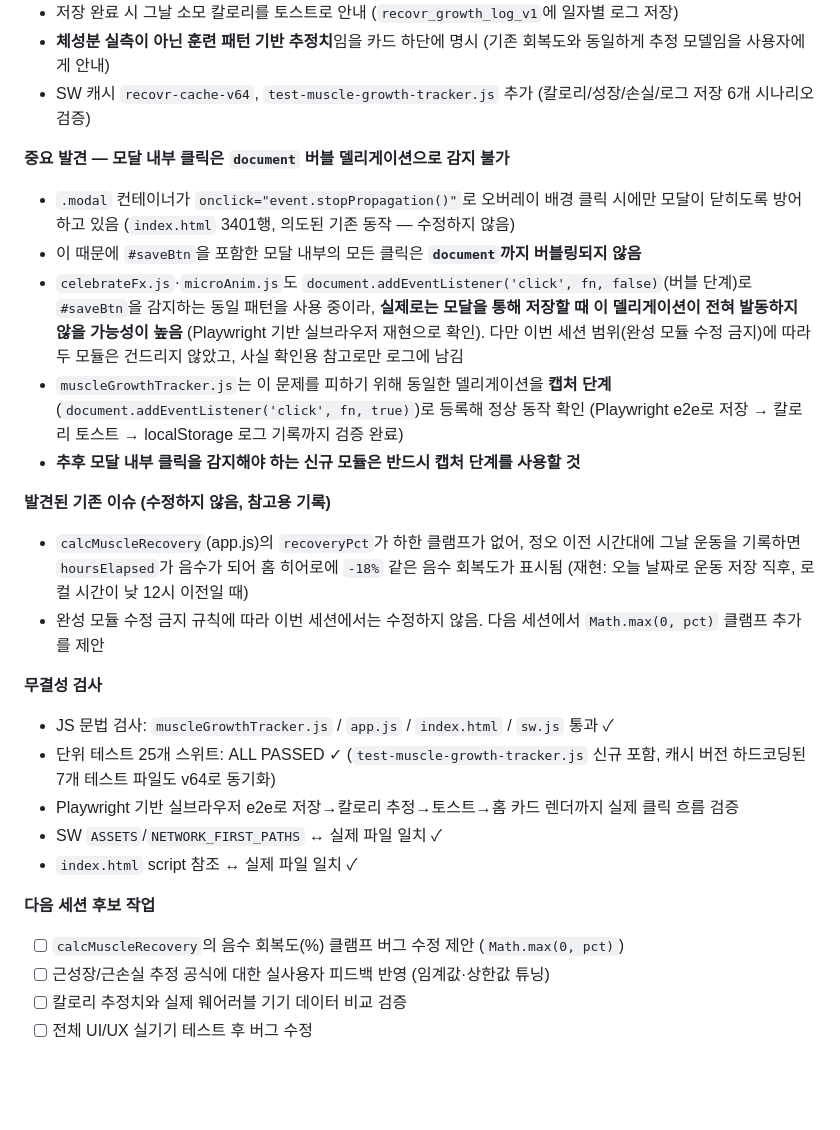
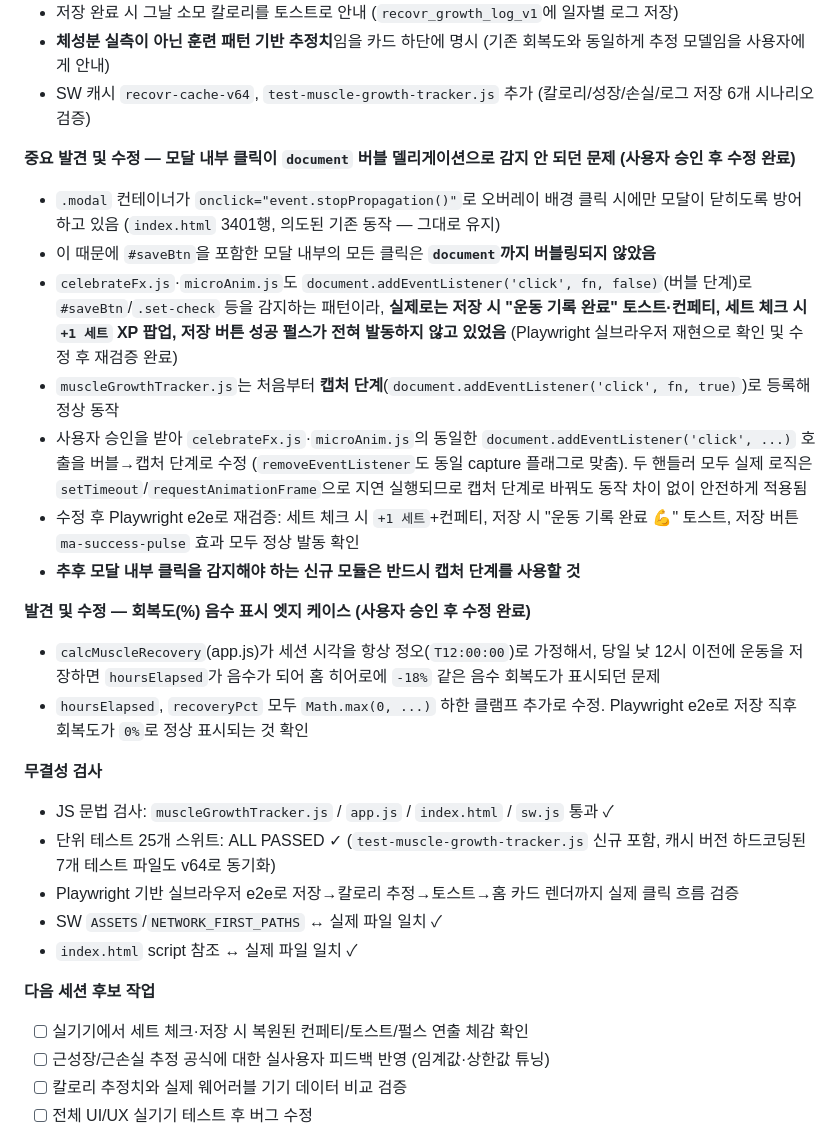
Before and after one commit to igmheroDev/MusclesMonster, a Markdown page: SESSION_LOG.md, the part around the change. Rendered like a GitHub page; blank space fills up the shorter version.

Commit message:
docs: 클릭 버블링·회복도 음수 버그 수정 내역 세션 로그 반영
Co-authored-by: igmheroDev <igmheroDev@users.noreply.github.com>

```diff
--- a/SESSION_LOG.md
+++ b/SESSION_LOG.md
@@ -1167,16 +1167,18 @@ MusclesMonster/
 - **체성분 실측이 아닌 훈련 패턴 기반 추정치**임을 카드 하단에 명시 (기존 회복도와 동일하게 추정 모델임을 사용자에게 안내)
 - SW 캐시 `recovr-cache-v64`, `test-muscle-growth-tracker.js` 추가 (칼로리/성장/손실/로그 저장 6개 시나리오 검증)
 
-**중요 발견 — 모달 내부 클릭은 `document` 버블 델리게이션으로 감지 불가**
-- `.modal` 컨테이너가 `onclick="event.stopPropagation()"`로 오버레이 배경 클릭 시에만 모달이 닫히도록 방어하고 있음 (`index.html` 3401행, 의도된 기존 동작 — 수정하지 않음)
-- 이 때문에 `#saveBtn`을 포함한 모달 내부의 모든 클릭은 **`document`까지 버블링되지 않음**
-- `celebrateFx.js`·`microAnim.js`도 `document.addEventListener('click', fn, false)`(버블 단계)로 `#saveBtn`을 감지하는 동일 패턴을 사용 중이라, **실제로는 모달을 통해 저장할 때 이 델리게이션이 전혀 발동하지 않을 가능성이 높음** (Playwright 기반 실브라우저 재현으로 확인). 다만 이번 세션 범위(완성 모듈 수정 금지)에 따라 두 모듈은 건드리지 않았고, 사실 확인용 참고로만 로그에 남김
-- `muscleGrowthTracker.js`는 이 문제를 피하기 위해 동일한 델리게이션을 **캡처 단계**(`document.addEventListener('click', fn, true)`)로 등록해 정상 동작 확인 (Playwright e2e로 저장 → 칼로리 토스트 → localStorage 로그 기록까지 검증 완료)
+**중요 발견 및 수정 — 모달 내부 클릭이 `document` 버블 델리게이션으로 감지 안 되던 문제 (사용자 승인 후 수정 완료)**
+- `.modal` 컨테이너가 `onclick="event.stopPropagation()"`로 오버레이 배경 클릭 시에만 모달이 닫히도록 방어하고 있음 (`index.html` 3401행, 의도된 기존 동작 — 그대로 유지)
+- 이 때문에 `#saveBtn`을 포함한 모달 내부의 모든 클릭은 **`document`까지 버블링되지 않았음**
+- `celebrateFx.js`·`microAnim.js`도 `document.addEventListener('click', fn, false)`(버블 단계)로 `#saveBtn`/`.set-check` 등을 감지하는 패턴이라, **실제로는 저장 시 "운동 기록 완료" 토스트·컨페티, 세트 체크 시 `+1 세트` XP 팝업, 저장 버튼 성공 펄스가 전혀 발동하지 않고 있었음** (Playwright 실브라우저 재현으로 확인 및 수정 후 재검증 완료)
+- `muscleGrowthTracker.js`는 처음부터 **캡처 단계**(`document.addEventListener('click', fn, true)`)로 등록해 정상 동작
+- 사용자 승인을 받아 `celebrateFx.js`·`microAnim.js`의 동일한 `document.addEventListener('click', ...)` 호출을 버블→캡처 단계로 수정 (`removeEventListener`도 동일 capture 플래그로 맞춤). 두 핸들러 모두 실제 로직은 `setTimeout`/`requestAnimationFrame`으로 지연 실행되므로 캡처 단계로 바꿔도 동작 차이 없이 안전하게 적용됨
+- 수정 후 Playwright e2e로 재검증: 세트 체크 시 `+1 세트`+컨페티, 저장 시 "운동 기록 완료 💪" 토스트, 저장 버튼 `ma-success-pulse` 효과 모두 정상 발동 확인
 - **추후 모달 내부 클릭을 감지해야 하는 신규 모듈은 반드시 캡처 단계를 사용할 것**
 
-**발견된 기존 이슈 (수정하지 않음, 참고용 기록)**
-- `calcMuscleRecovery`(app.js)의 `recoveryPct`가 하한 클램프가 없어, 정오 이전 시간대에 그날 운동을 기록하면 `hoursElapsed`가 음수가 되어 홈 히어로에 `-18%` 같은 음수 회복도가 표시됨 (재현: 오늘 날짜로 운동 저장 직후, 로컬 시간이 낮 12시 이전일 때)
-- 완성 모듈 수정 금지 규칙에 따라 이번 세션에서는 수정하지 않음. 다음 세션에서 `Math.max(0, pct)` 클램프 추가를 제안
+**발견 및 수정 — 회복도(%) 음수 표시 엣지 케이스 (사용자 승인 후 수정 완료)**
+- `calcMuscleRecovery`(app.js)가 세션 시각을 항상 정오(`T12:00:00`)로 가정해서, 당일 낮 12시 이전에 운동을 저장하면 `hoursElapsed`가 음수가 되어 홈 히어로에 `-18%` 같은 음수 회복도가 표시되던 문제
+- `hoursElapsed`, `recoveryPct` 모두 `Math.max(0, ...)` 하한 클램프 추가로 수정. Playwright e2e로 저장 직후 회복도가 `0%`로 정상 표시되는 것 확인
 
 **무결성 검사**
 - JS 문법 검사: `muscleGrowthTracker.js` / `app.js` / `index.html` / `sw.js` 통과 ✓
@@ -1186,7 +1188,7 @@ MusclesMonster/
 - `index.html` script 참조 ↔ 실제 파일 일치 ✓
 
 **다음 세션 후보 작업**
-- [ ] `calcMuscleRecovery`의 음수 회복도(%) 클램프 버그 수정 제안 (`Math.max(0, pct)`)
+- [ ] 실기기에서 세트 체크·저장 시 복원된 컨페티/토스트/펄스 연출 체감 확인
 - [ ] 근성장/근손실 추정 공식에 대한 실사용자 피드백 반영 (임계값·상한값 튜닝)
 - [ ] 칼로리 추정치와 실제 웨어러블 기기 데이터 비교 검증
 - [ ] 전체 UI/UX 실기기 테스트 후 버그 수정
```
